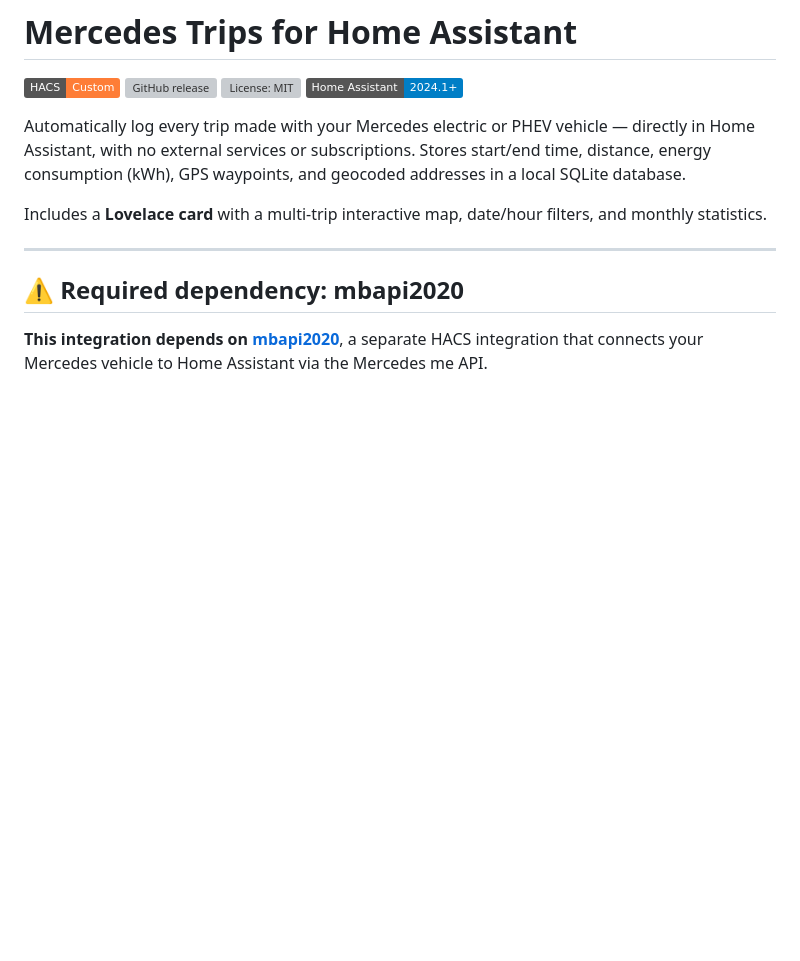
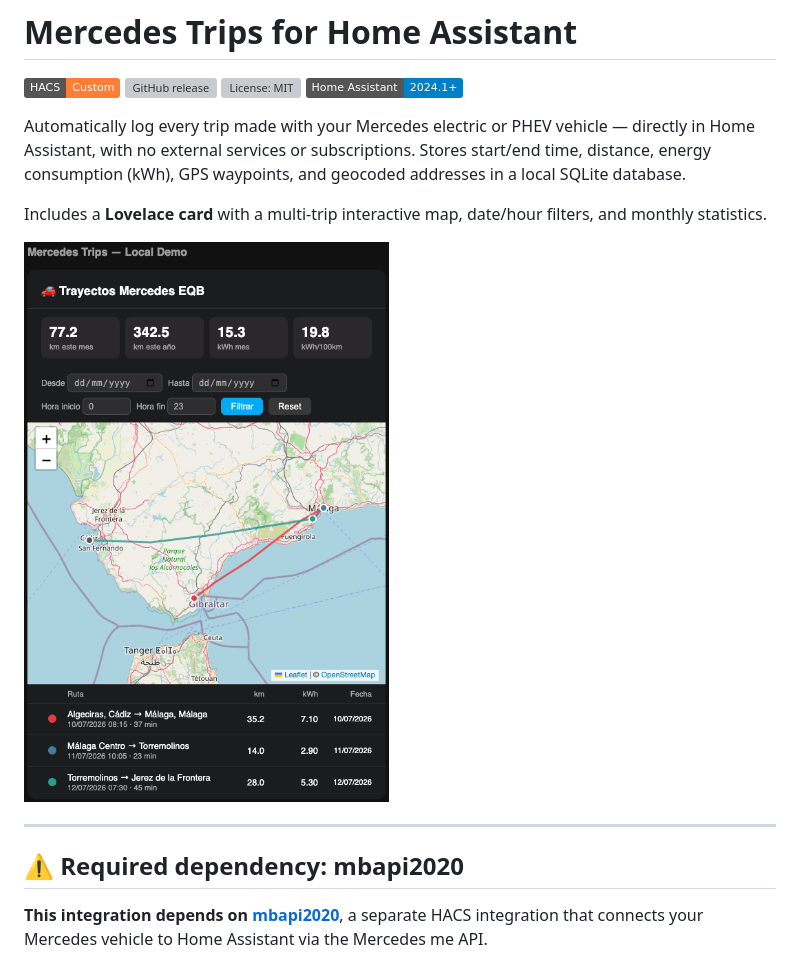
Before and after one commit to dortizesquivel/mercedes-logbook, a Markdown page: README.md, the part around the change. Drawn GitHub-style; pictures changed too: docs/screenshot.png (added); badges without logos; blank space fills up the shorter version; grey boxes are pictures that could not be loaded.

Commit message:
Add card screenshot to README

```diff
--- a/README.md
+++ b/README.md
@@ -8,6 +8,8 @@
 Automatically log every trip made with your Mercedes electric or PHEV vehicle — directly in Home Assistant, with no external services or subscriptions. Stores start/end time, distance, energy consumption (kWh), GPS waypoints, and geocoded addresses in a local SQLite database.
 
 Includes a **Lovelace card** with a multi-trip interactive map, date/hour filters, and monthly statistics.
+
+![Mercedes Trips card screenshot](docs/screenshot.png)
 
 ---
 
```
